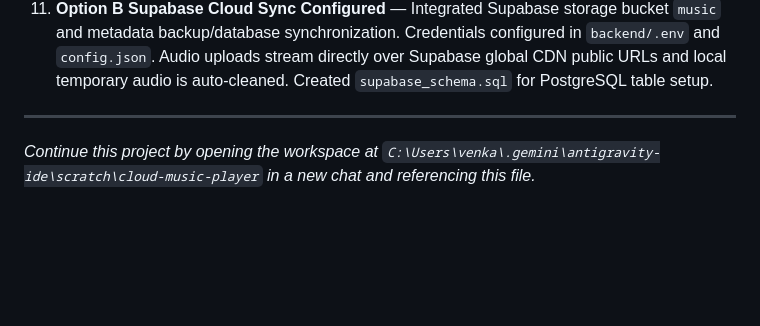
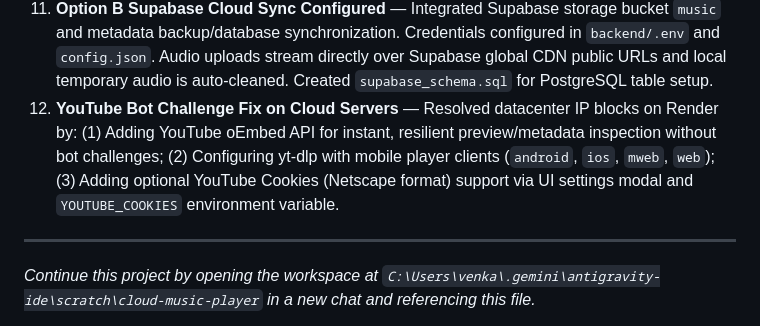
Before and after one commit to venky2135/cloud-music-player, a Markdown page: PROJECT_HANDOVER.md, the part around the change. Drawn GitHub-style; blank space fills up the shorter version.

Commit message:
docs: update handover with YouTube bot challenge resolution

```diff
--- a/PROJECT_HANDOVER.md
+++ b/PROJECT_HANDOVER.md
@@ -235,6 +235,7 @@ This project was built from scratch in a single conversation with the following
 9. **UI Redesign & Live Stream Cleanup** — Redesigned into minimal dark layout with `#C8FF00` lime accent, mobile-first responsive 2-panel/sheet design, and removed live stream feature in favor of pure URL downloader.
 10. **Unified Single-Service Render Deployment** — Frontend packaged directly into FastAPI backend using a multi-stage `Dockerfile` and `render.yaml`. FastAPI serves the Vite `dist/` bundle on `/` while serving API endpoints on `/api/*`. One URL, one Render deployment.
 11. **Option B Supabase Cloud Sync Configured** — Integrated Supabase storage bucket `music` and metadata backup/database synchronization. Credentials configured in `backend/.env` and `config.json`. Audio uploads stream directly over Supabase global CDN public URLs and local temporary audio is auto-cleaned. Created `supabase_schema.sql` for PostgreSQL table setup.
+12. **YouTube Bot Challenge Fix on Cloud Servers** — Resolved datacenter IP blocks on Render by: (1) Adding YouTube oEmbed API for instant, resilient preview/metadata inspection without bot challenges; (2) Configuring yt-dlp with mobile player clients (`android`, `ios`, `mweb`, `web`); (3) Adding optional YouTube Cookies (Netscape format) support via UI settings modal and `YOUTUBE_COOKIES` environment variable.
 
 ---
 
```
